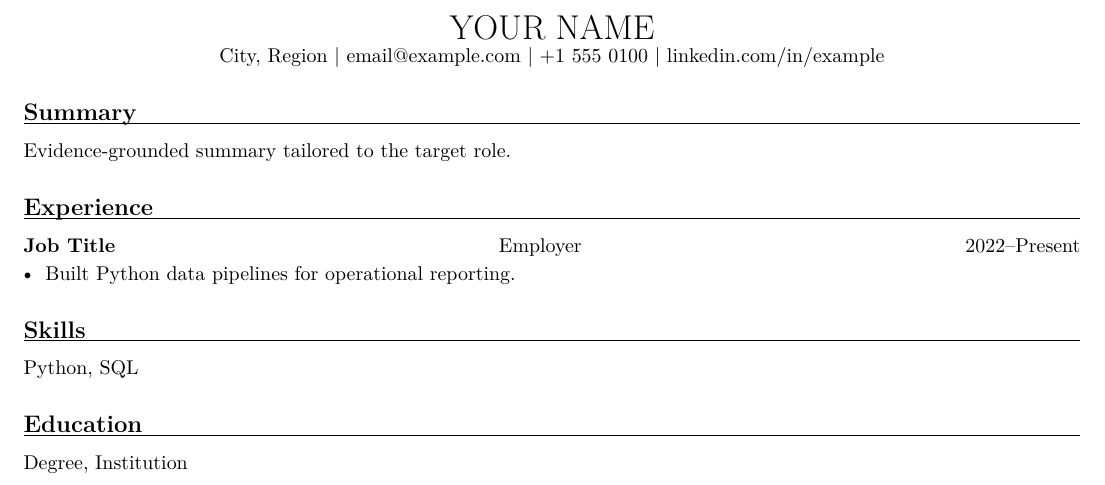
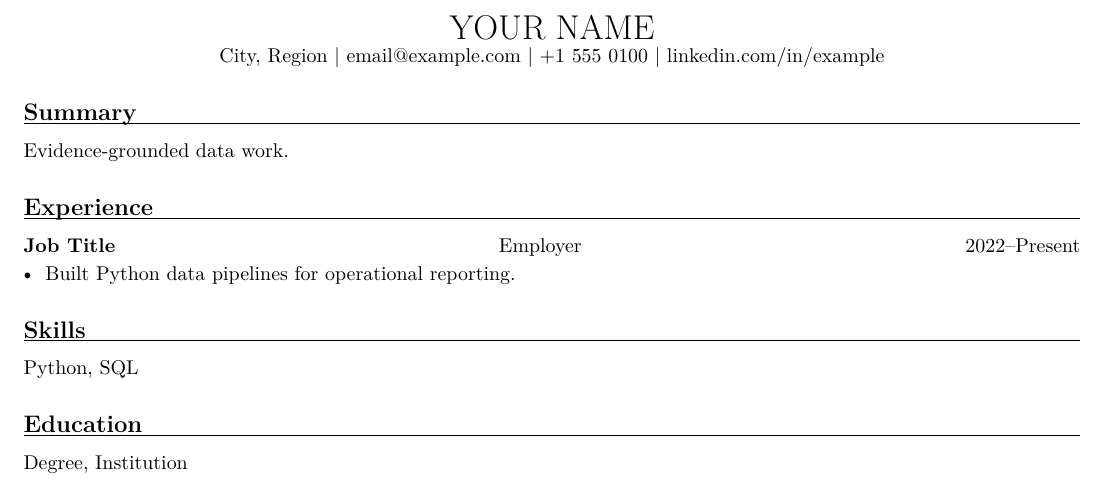
Before and after one commit to Dedeham/ai-cv-power, a LaTeX CV (templates/resume.tex): part of the page, cut so that both start at the same text. Compiled offline with pdfLaTeX.

Commit message:
CV-25 Fix template/export claim alignment
* CV-25 align template with synthetic draft

* CV-25 align template with synthetic draft

```diff
--- a/templates/resume.tex
+++ b/templates/resume.tex
@@ -17,7 +17,7 @@ City, Region \textbar\ email@example.com \textbar\ +1 555 0100 \textbar\ linkedi
 \end{center}
 \section*{Summary}
 % Replace only with an editorial claim from the validated draft.
-Evidence-grounded summary tailored to the target role.
+Evidence-grounded data work.
 \section*{Experience}
 \textbf{Job Title} \hfill Employer \hfill 2022--Present
 \begin{itemize}
```
Also changed, not shown: 1 other file.
